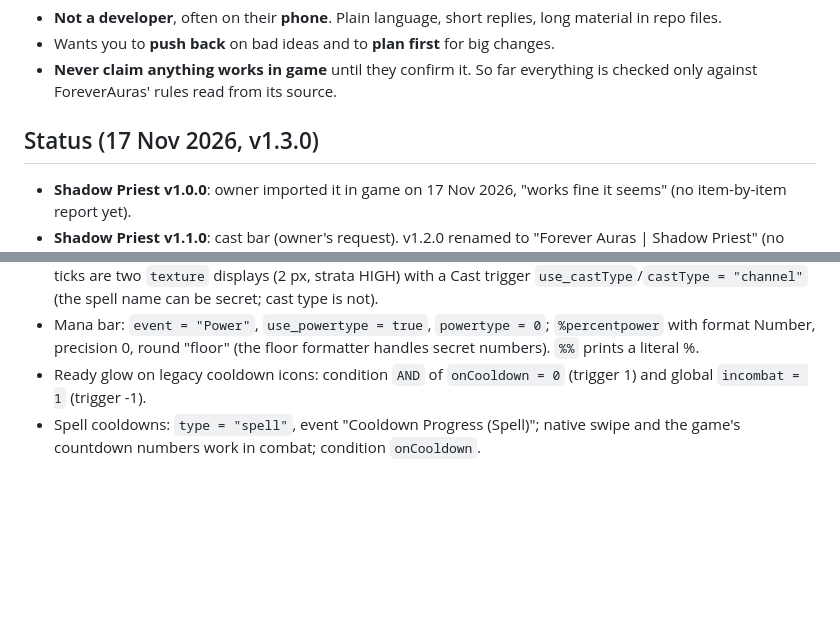
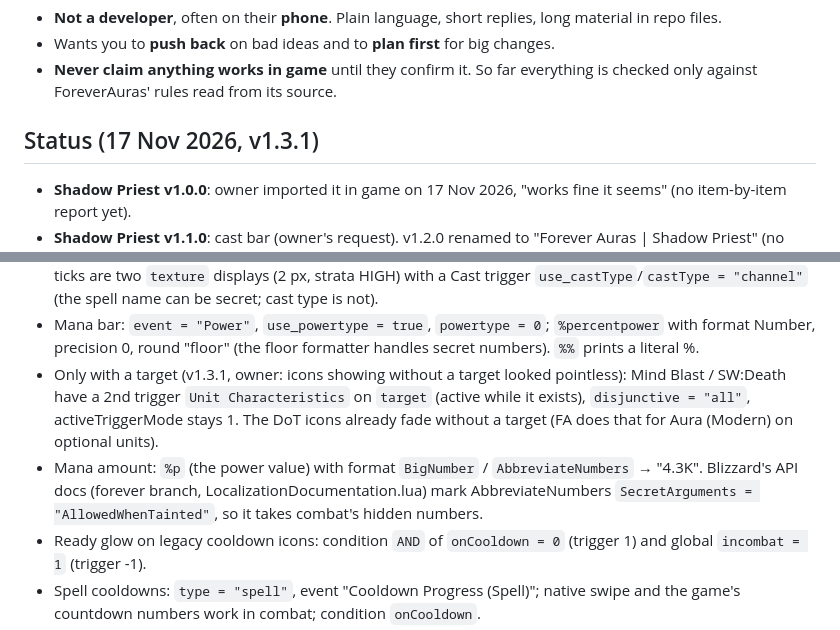
Before and after one commit to EllisKOsborn/forever-auras, a Markdown page: CLAUDE.md, 2 parts joined by grey strips. Drawn GitHub-style; blank space fills up the shorter version.

```diff
--- a/CLAUDE.md
+++ b/CLAUDE.md
@@ -16,7 +16,7 @@ WeakAuras (github.com/neroxrw/foreverauras, GPL v2, CurseForge project
 - **Never claim anything works in game** until they confirm it. So far
   everything is checked only against ForeverAuras' rules read from its source.
 
-## Status (17 Nov 2026, v1.3.0)
+## Status (17 Nov 2026, v1.3.1)
 - **Shadow Priest v1.0.0**: owner imported it in game on 17 Nov 2026,
   "works fine it seems" (no item-by-item report yet).
 - **Shadow Priest v1.1.0**: cast bar (owner's request). v1.2.0 renamed to
@@ -85,6 +85,15 @@ WeakAuras (github.com/neroxrw/foreverauras, GPL v2, CurseForge project
 - Mana bar: `event = "Power"`, `use_powertype = true`, `powertype = 0`;
   `%percentpower` with format Number, precision 0, round "floor" (the floor
   formatter handles secret numbers). `%%` prints a literal %.
+- Only with a target (v1.3.1, owner: icons showing without a target looked
+  pointless): Mind Blast / SW:Death have a 2nd trigger `Unit Characteristics`
+  on `target` (active while it exists), `disjunctive = "all"`, activeTriggerMode
+  stays 1. The DoT icons already fade without a target (FA does that for
+  Aura (Modern) on optional units).
+- Mana amount: `%p` (the power value) with format `BigNumber` /
+  `AbbreviateNumbers` → "4.3K". Blizzard's API docs (forever branch,
+  LocalizationDocumentation.lua) mark AbbreviateNumbers
+  `SecretArguments = "AllowedWhenTainted"`, so it takes combat's hidden numbers.
 - Ready glow on legacy cooldown icons: condition `AND` of `onCooldown = 0`
   (trigger 1) and global `incombat = 1` (trigger -1).
 - Spell cooldowns: `type = "spell"`, event "Cooldown Progress (Spell)";
```
Also changed, not shown: CHANGELOG.md (+6 -0 lines), README.md (+8 -5 lines), docs/layout.png, 4 other files.
